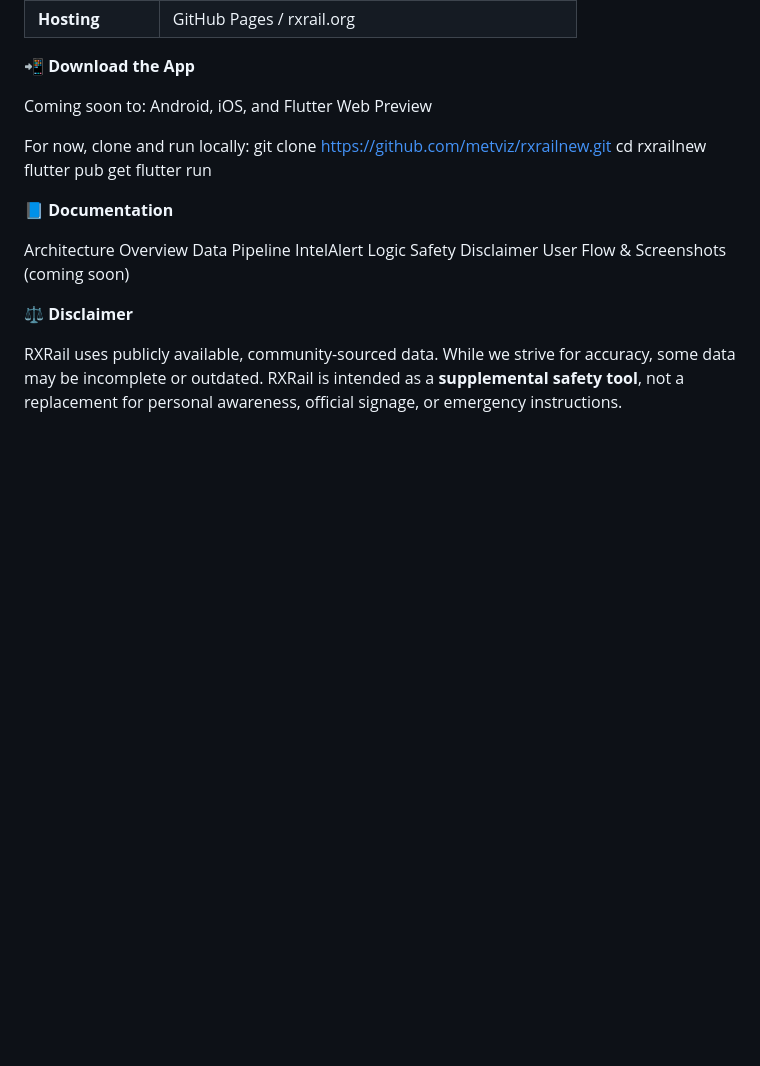
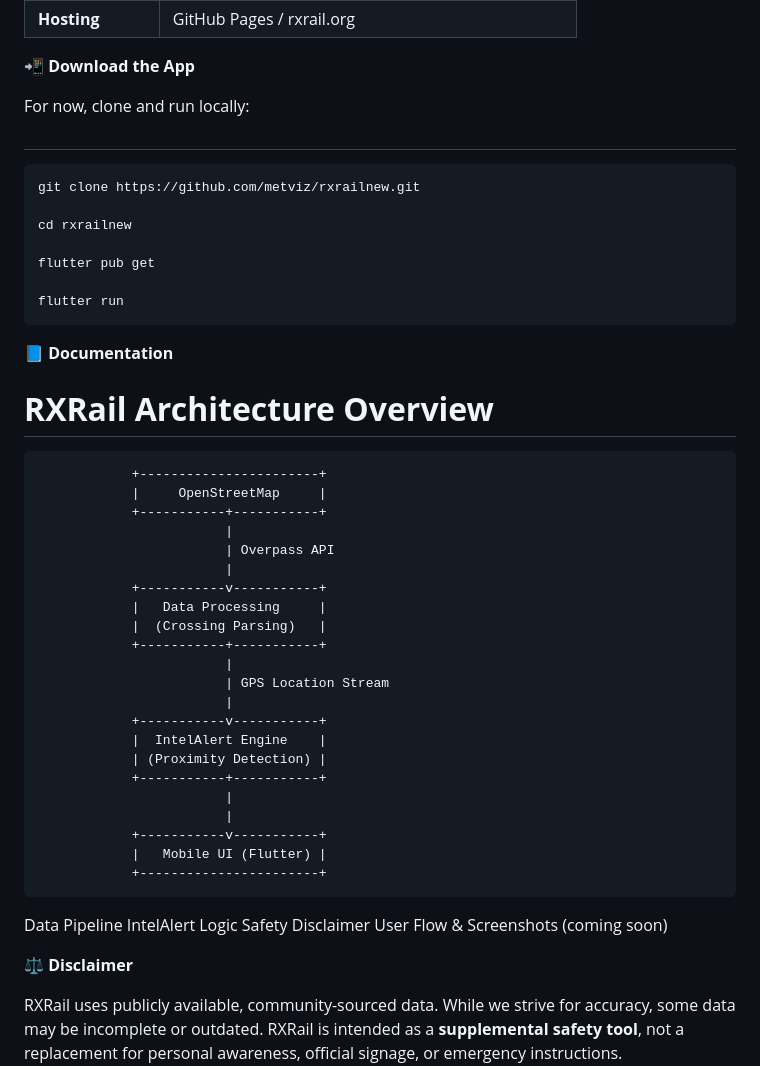
Before and after one commit to metviz/rxrailnew, a Markdown page: README.md, the part around the change. GitHub-like rendering; blank space fills up the shorter version.

Commit message:
Update README.md
  "Updated Readme and project structure"

```diff
--- a/README.md
+++ b/README.md
@@ -52,18 +52,44 @@ RXRail is built using a modern, robust, and fully open-source foundation.
 
 📲 ****Download the App****
 
-Coming soon to:
-Android, iOS, and Flutter Web Preview
+For now, clone and run locally:
+#
+    git clone https://github.com/metviz/rxrailnew.git
 
-For now, clone and run locally:
-git clone https://github.com/metviz/rxrailnew.git
-cd rxrailnew
-flutter pub get
-flutter run
+    cd rxrailnew
+
+    flutter pub get
+
+    flutter run
+
 
 📘 ****Documentation****
 
-Architecture Overview
+# ****RXRail Architecture Overview****
+
+                +-----------------------+
+                |     OpenStreetMap     |
+                +-----------+-----------+
+                            |
+                            | Overpass API
+                            |
+                +-----------v-----------+
+                |   Data Processing     |
+                |  (Crossing Parsing)   |
+                +-----------+-----------+
+                            |
+                            | GPS Location Stream
+                            |
+                +-----------v-----------+
+                |  IntelAlert Engine    |
+                | (Proximity Detection) |
+                +-----------+-----------+
+                            |
+                            |
+                +-----------v-----------+
+                |   Mobile UI (Flutter) |
+                +-----------------------+
+
 Data Pipeline
 IntelAlert Logic
 Safety Disclaimer
```
